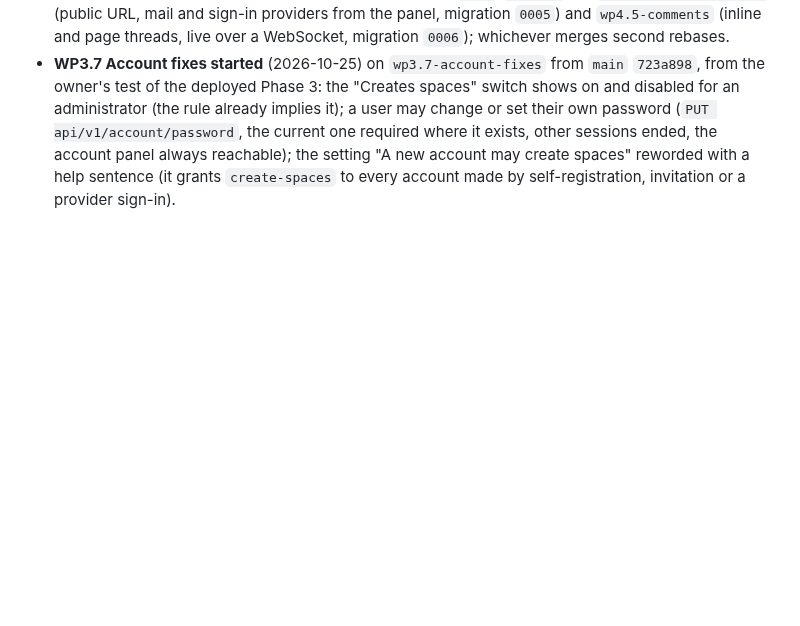
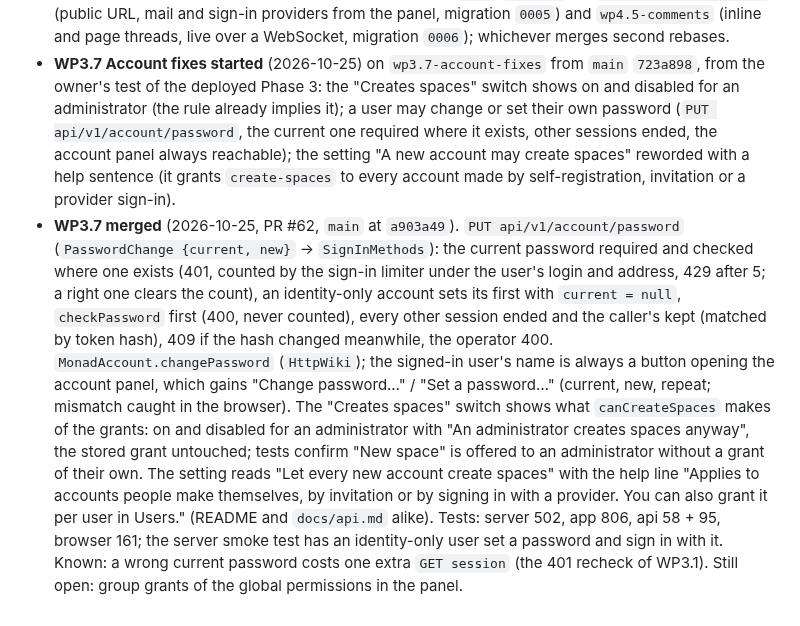
Before and after one commit to Swordlash/blog, a Markdown page: docs/PLAN.md, the part around the change. Drawn GitHub-style; blank space fills up the shorter version.

Commit message:
Plan: record WP3.7
Co-Authored-By: Claude Fable 5.1 <noreply@anthropic.com>
Claude-Session: https://claude.ai/code/session_01EhKQmvEmtoEN2dybseS9GJ

```diff
--- a/docs/PLAN.md
+++ b/docs/PLAN.md
@@ -2137,3 +2137,22 @@ Amended by the planning session after each work package's report.
   exists, other sessions ended, the account panel always reachable); the setting "A new
   account may create spaces" reworded with a help sentence (it grants `create-spaces` to
   every account made by self-registration, invitation or a provider sign-in).
+- **WP3.7 merged** (2026-10-25, PR #62, `main` at `a903a49`). `PUT api/v1/account/password`
+  (`PasswordChange {current, new}` → `SignInMethods`): the current password required and
+  checked where one exists (401, counted by the sign-in limiter under the user's login and
+  address, 429 after 5; a right one clears the count), an identity-only account sets its
+  first with `current = null`, `checkPassword` first (400, never counted), every other
+  session ended and the caller's kept (matched by token hash), 409 if the hash changed
+  meanwhile, the operator 400. `MonadAccount.changePassword` (`HttpWiki`); the signed-in
+  user's name is always a button opening the account panel, which gains "Change password…" /
+  "Set a password…" (current, new, repeat; mismatch caught in the browser). The "Creates
+  spaces" switch shows what `canCreateSpaces` makes of the grants: on and disabled for an
+  administrator with "An administrator creates spaces anyway", the stored grant untouched;
+  tests confirm "New space" is offered to an administrator without a grant of their own.
+  The setting reads "Let every new account create spaces" with the help line "Applies to
+  accounts people make themselves, by invitation or by signing in with a provider. You can
+  also grant it per user in Users." (README and `docs/api.md` alike). Tests: server 502,
+  app 806, api 58 + 95, browser 161; the server smoke test has an identity-only user set a
+  password and sign in with it. Known: a wrong current password costs one extra
+  `GET session` (the 401 recheck of WP3.1). Still open: group grants of the global
+  permissions in the panel.
```
